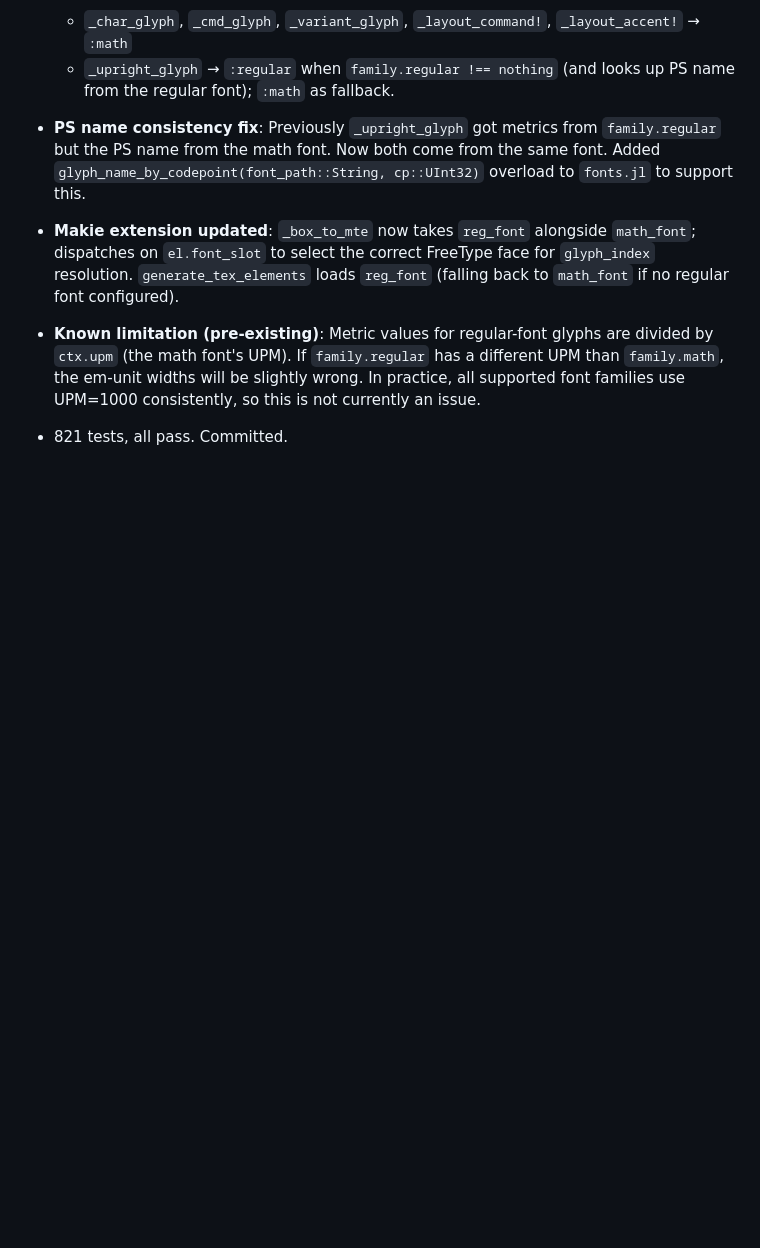
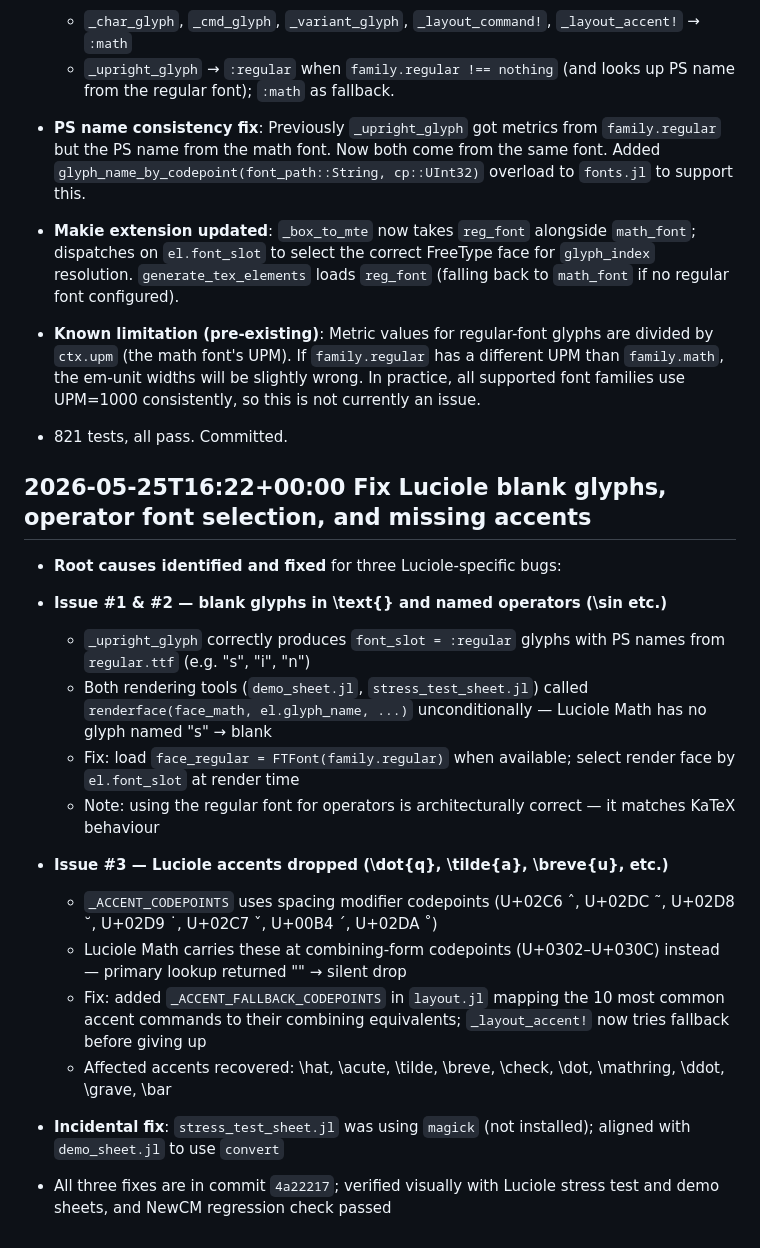
Before and after one commit to dawbarton/TeXLayout.jl, a Markdown page: notes.md, the part around the change. GitHub-like rendering; blank space fills up the shorter version.

Commit message:
Update notes

```diff
--- a/notes.md
+++ b/notes.md
@@ -345,3 +345,23 @@
 - **Known limitation (pre-existing)**: Metric values for regular-font glyphs are divided by `ctx.upm` (the math font's UPM). If `family.regular` has a different UPM than `family.math`, the em-unit widths will be slightly wrong. In practice, all supported font families use UPM=1000 consistently, so this is not currently an issue.
 
 - 821 tests, all pass. Committed.
+
+## 2026-05-25T16:22+00:00 Fix Luciole blank glyphs, operator font selection, and missing accents
+
+- **Root causes identified and fixed** for three Luciole-specific bugs:
+
+- **Issue #1 & #2 — blank glyphs in \text{} and named operators (\sin etc.)**
+  - `_upright_glyph` correctly produces `font_slot = :regular` glyphs with PS names from `regular.ttf` (e.g. "s", "i", "n")
+  - Both rendering tools (`demo_sheet.jl`, `stress_test_sheet.jl`) called `renderface(face_math, el.glyph_name, ...)` unconditionally — Luciole Math has no glyph named "s" → blank
+  - Fix: load `face_regular = FTFont(family.regular)` when available; select render face by `el.font_slot` at render time
+  - Note: using the regular font for operators is architecturally correct — it matches KaTeX behaviour
+
+- **Issue #3 — Luciole accents dropped (\dot{q}, \tilde{a}, \breve{u}, etc.)**
+  - `_ACCENT_CODEPOINTS` uses spacing modifier codepoints (U+02C6 ˆ, U+02DC ˜, U+02D8 ˘, U+02D9 ˙, U+02C7 ˇ, U+00B4 ´, U+02DA ˚)
+  - Luciole Math carries these at combining-form codepoints (U+0302–U+030C) instead — primary lookup returned "" → silent drop
+  - Fix: added `_ACCENT_FALLBACK_CODEPOINTS` in `layout.jl` mapping the 10 most common accent commands to their combining equivalents; `_layout_accent!` now tries fallback before giving up
+  - Affected accents recovered: \hat, \acute, \tilde, \breve, \check, \dot, \mathring, \ddot, \grave, \bar
+
+- **Incidental fix**: `stress_test_sheet.jl` was using `magick` (not installed); aligned with `demo_sheet.jl` to use `convert`
+
+- All three fixes are in commit `4a22217`; verified visually with Luciole stress test and demo sheets, and NewCM regression check passed
```
